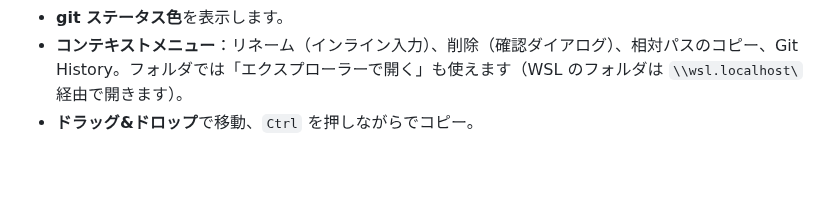
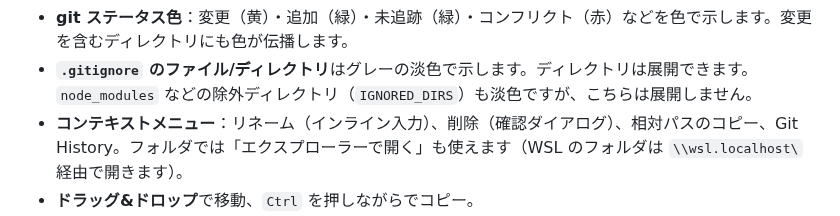
Before and after one commit to kan/pike, a Markdown page: docs/manual/panels.md, the part around one of its changes. Rendered like a GitHub page; blank space fills up the shorter version.

```diff
--- a/docs/manual/panels.md
+++ b/docs/manual/panels.md
@@ -18,5 +23,6 @@
 - ファイルをクリックすると、種別に応じてエディタ / 画像ビューア / PDF プレビューで開きます。
-- **git ステータス色**を表示します。
+- **git ステータス色**：変更（黄）・追加（緑）・未追跡（緑）・コンフリクト（赤）などを色で示します。変更を含むディレクトリにも色が伝播します。
+- **`.gitignore` のファイル/ディレクトリ**はグレーの淡色で示します。ディレクトリは展開できます。`node_modules` などの除外ディレクトリ（`IGNORED_DIRS`）も淡色ですが、こちらは展開しません。
 - **コンテキストメニュー**：リネーム（インライン入力）、削除（確認ダイアログ）、相対パスのコピー、Git History。フォルダでは「エクスプローラーで開く」も使えます（WSL のフォルダは `\\wsl.localhost\` 経由で開きます）。
 - **ドラッグ&ドロップ**で移動、`Ctrl` を押しながらでコピー。
 - ファイル監視により、外部の変更で自動リフレッシュします（WSL では `inotify-tools` が必要）。
```
Also changed, not shown: other parts of docs/manual/panels.md (+5 -0 lines), docs/manual/img/file-panel-light.png (added), docs/manual/img/file-panel.png (added), 4 other files.
